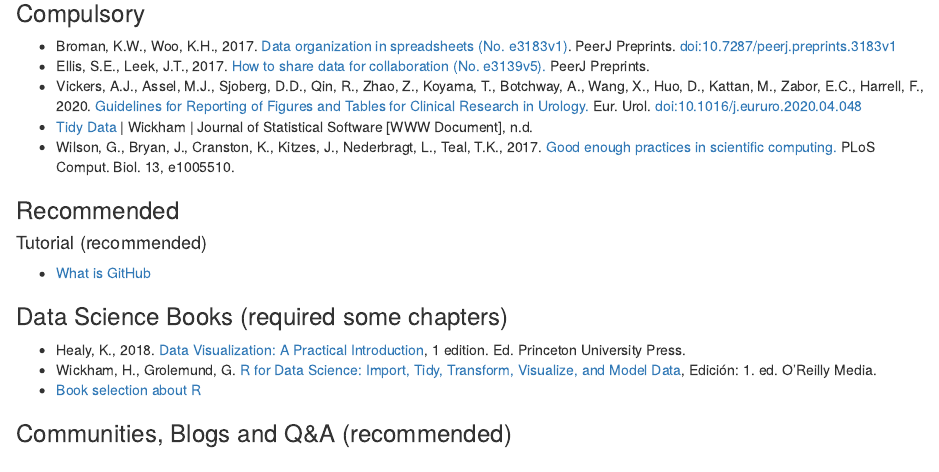
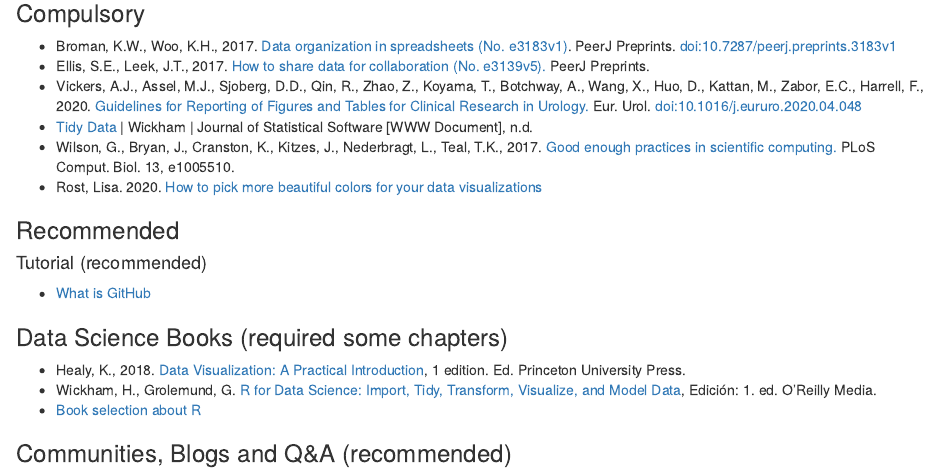
Before and after one commit to sergiouribe/Introduction-to-Data-Science-RSU, an R Markdown document (index.Rmd): the page in a window 1100 px wide, from 2680 px down. Rendered offline with R 4.5, knitr and Pandoc, with nearby package versions.

Commit message:
how to choose colors

```diff
--- a/index.Rmd
+++ b/index.Rmd
@@ -109,6 +109,7 @@
 + Vickers, A.J., Assel, M.J., Sjoberg, D.D., Qin, R., Zhao, Z., Koyama, T., Botchway, A., Wang, X., Huo, D., Kattan, M., Zabor, E.C., Harrell, F., 2020. [Guidelines for Reporting of Figures and Tables for Clinical Research in Urology.](https://www.sciencedirect.com/science/article/pii/S030228382030316X) Eur. Urol. doi:10.1016/j.eururo.2020.04.048
 + [Tidy Data](https://www.jstatsoft.org/article/view/v059i10) | Wickham | Journal of Statistical Software [WWW Document], n.d.
 + Wilson, G., Bryan, J., Cranston, K., Kitzes, J., Nederbragt, L., Teal, T.K., 2017. [Good enough practices in scientific computing.](https://journals.plos.org/ploscompbiol/article?id=10.1371/journal.pcbi.1005510) PLoS Comput. Biol. 13, e1005510.
++ Rost, Lisa. 2020. [How to pick more beautiful colors for your data visualizations](https://blog.datawrapper.de/beautifulcolors/)
 
 ### Recommended
 
```
